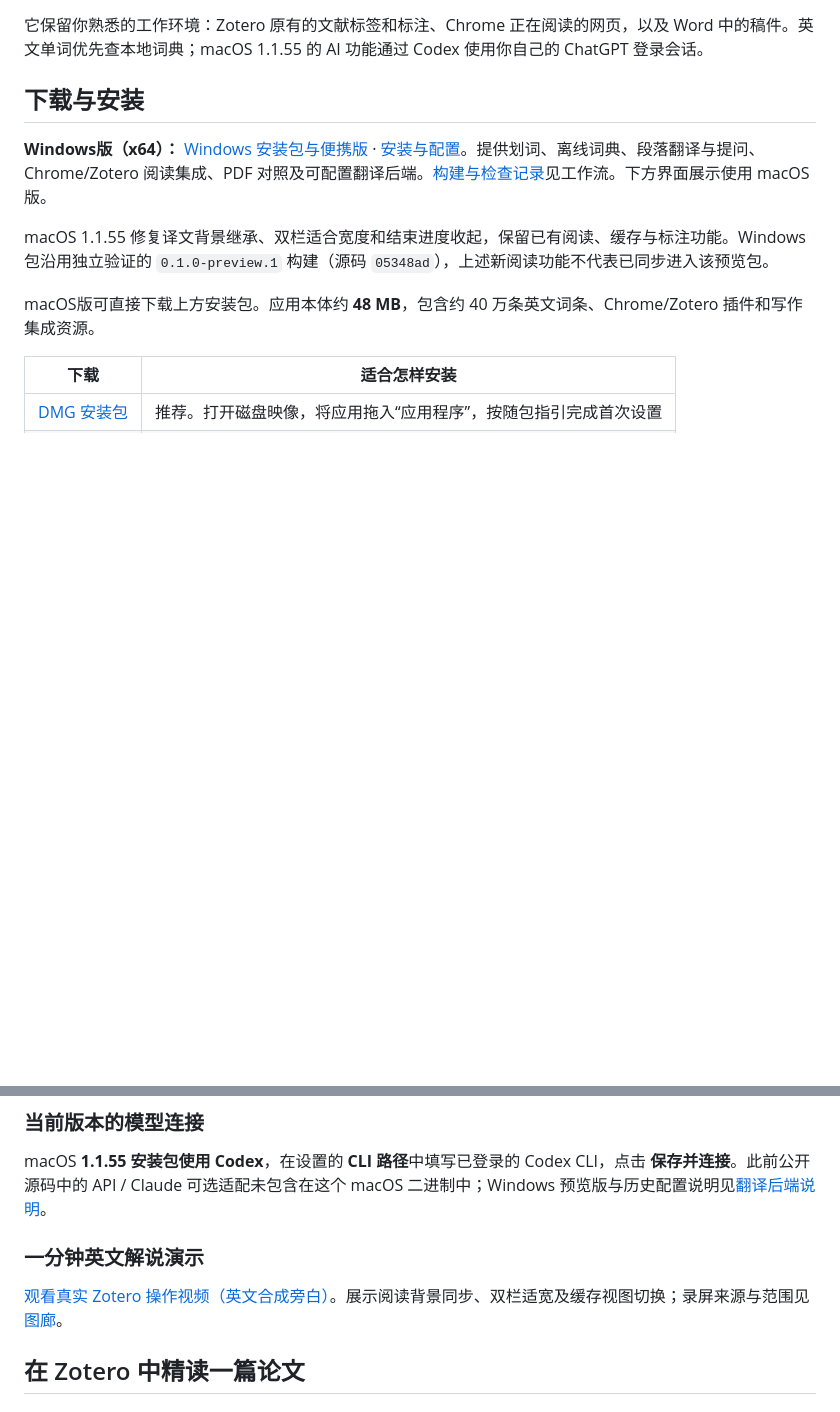
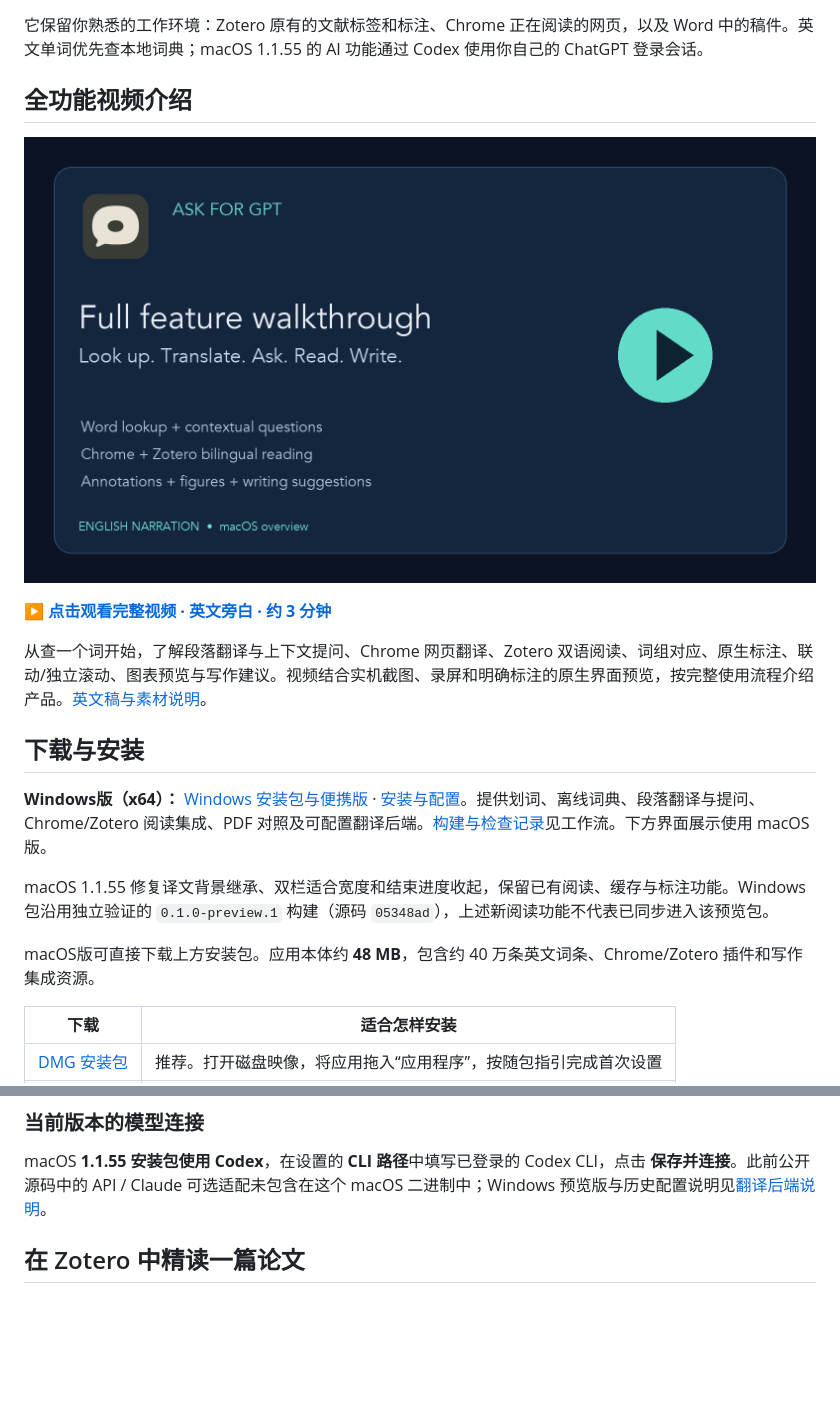
Before and after one commit to Woyekun-cell/Ask-for-GPT, a Markdown page: README.md, 2 parts joined by grey strips. Rendered like a GitHub page; pictures changed too: docs/images/feature-overview-cover.png (added); blank space fills up the shorter version.

```diff
--- a/README.md
+++ b/README.md
@@ -24,6 +24,14 @@
 Ask for GPT 提供 Windows 和 macOS 两个版本，把划词查词、带着选段提问、网页和 PDF 对照阅读接在一起，标注和笔记留在 Zotero。macOS版还提供 Word/WPS 写作辅助。项目还在持续更新，我也会沿着读文献和写作中的实际需求继续完善。
 
 它保留你熟悉的工作环境：Zotero 原有的文献标签和标注、Chrome 正在阅读的网页，以及 Word 中的稿件。英文单词优先查本地词典；macOS 1.1.55 的 AI 功能通过 Codex 使用你自己的 ChatGPT 登录会话。
+
+## 全功能视频介绍
+
+[![Ask for GPT 全功能介绍：查词、翻译、提问、网页与 PDF 阅读、标注、图表和写作辅助](docs/images/feature-overview-cover.png)](https://github.com/Woyekun-cell/Ask-for-GPT/releases/download/v1.1.55/Ask-for-GPT-feature-overview-en.mp4)
+
+**[▶ 点击观看完整视频 · 英文旁白 · 约 3 分钟](https://github.com/Woyekun-cell/Ask-for-GPT/releases/download/v1.1.55/Ask-for-GPT-feature-overview-en.mp4)**
+
+从查一个词开始，了解段落翻译与上下文提问、Chrome 网页翻译、Zotero 双语阅读、词组对应、原生标注、联动/独立滚动、图表预览与写作建议。视频结合实机截图、录屏和明确标注的原生界面预览，按完整使用流程介绍产品。[英文稿与素材说明](docs/GALLERY.md#feature-overview)。
 
 ## 下载与安装
 
@@ -52,9 +60,6 @@ macOS 首次设置分四步：
 
 macOS **1.1.55 安装包使用 Codex**，在设置的 **CLI 路径**中填写已登录的 Codex CLI，点击 **保存并连接**。此前公开源码中的 API / Claude 可选适配未包含在这个 macOS 二进制中；Windows 预览版与历史配置说明见[翻译后端说明](docs/TRANSLATION-BACKENDS.zh-CN.md)。
 
-### 一分钟英文解说演示
-
-[观看真实 Zotero 操作视频（英文合成旁白）](https://github.com/Woyekun-cell/Ask-for-GPT/releases/download/v1.1.55/Ask-for-GPT-1.1.55-Zotero-demo-en.mp4)。展示阅读背景同步、双栏适宽及缓存视图切换；录屏来源与范围见[图廊](docs/GALLERY.md#reader-demo-155)。
 
 ## 在 Zotero 中精读一篇论文
 
```
Also changed, not shown: README.en.md (+8 -3 lines), docs/GALLERY.md (+14 -2 lines), docs/demo-source/feature-overview-en.md (added, +43 -0 lines), 2 other files.
